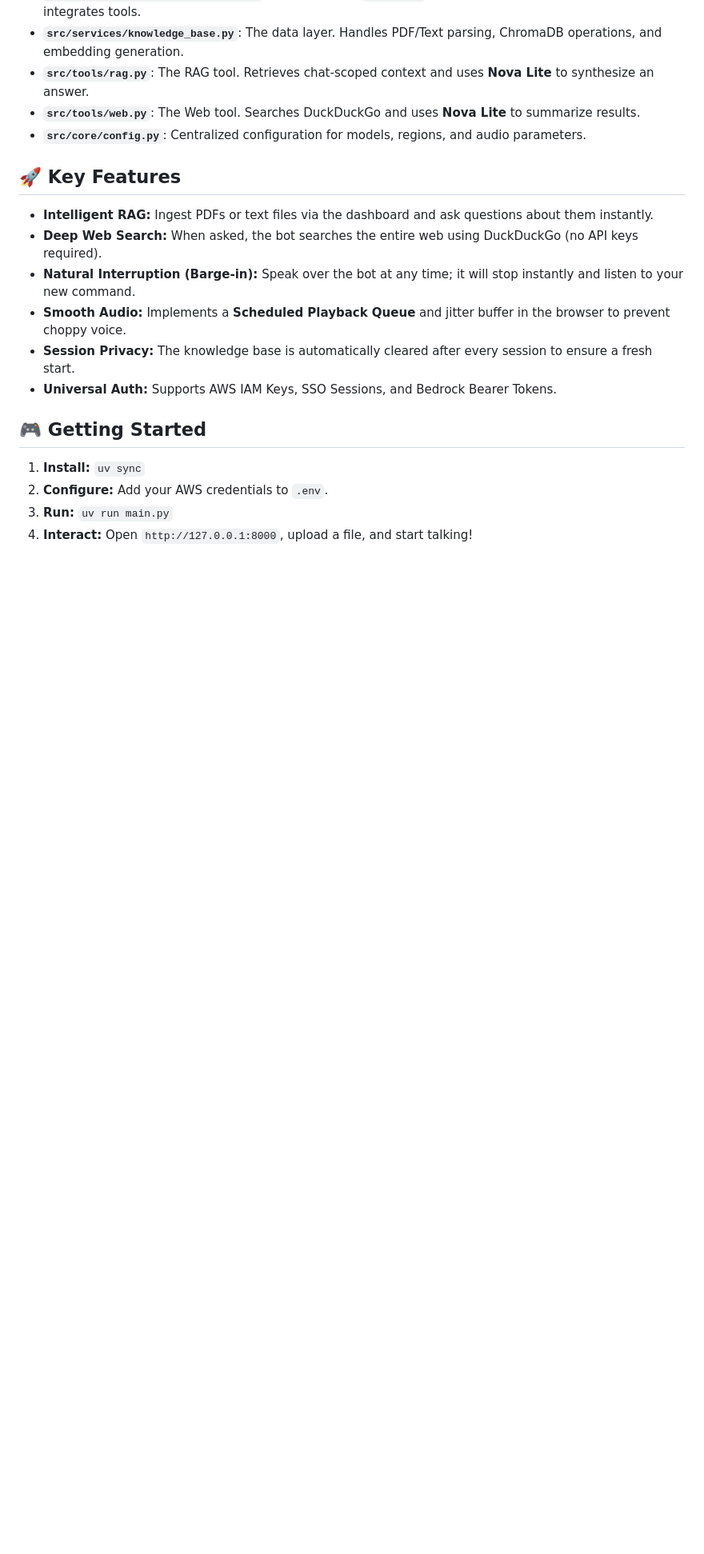
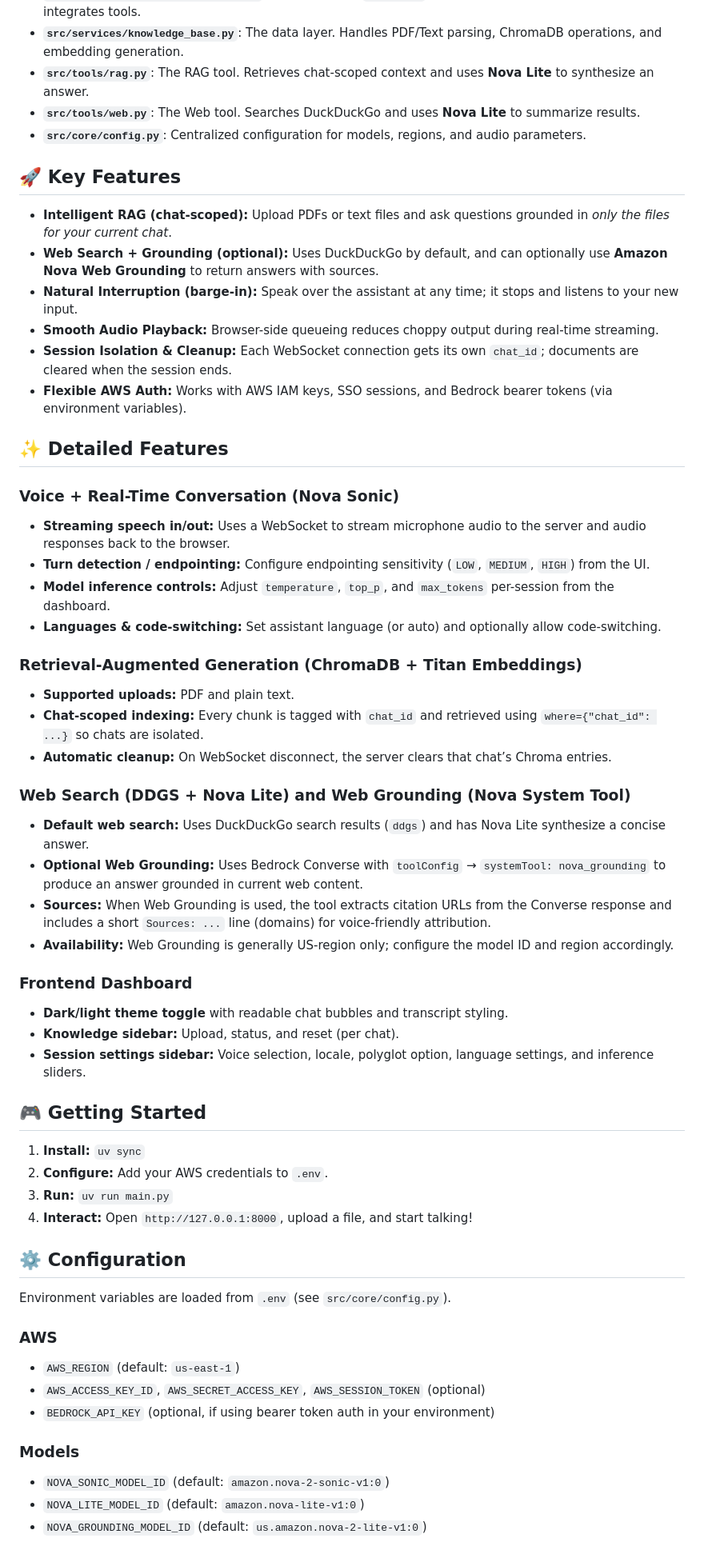
Before and after one commit to AditHash/Voice-RAG, a Markdown page: README.md, the part around one of its changes. Shown at 80% size. Rendered like a GitHub page; blank space fills up the shorter version.

Commit message:
docs: expand README features

```diff
--- a/README.md
+++ b/README.md
@@ -23,12 +23,40 @@ The project is divided by functionality to ensure maintainability and extensibil
 
 ## 🚀 Key Features
 
--   **Intelligent RAG:** Ingest PDFs or text files via the dashboard and ask questions about them instantly.
--   **Deep Web Search:** When asked, the bot searches the entire web using DuckDuckGo (no API keys required).
--   **Natural Interruption (Barge-in):** Speak over the bot at any time; it will stop instantly and listen to your new command.
--   **Smooth Audio:** Implements a **Scheduled Playback Queue** and jitter buffer in the browser to prevent choppy voice.
--   **Session Privacy:** The knowledge base is automatically cleared after every session to ensure a fresh start.
--   **Universal Auth:** Supports AWS IAM Keys, SSO Sessions, and Bedrock Bearer Tokens.
+-   **Intelligent RAG (chat-scoped):** Upload PDFs or text files and ask questions grounded in *only the files for your current chat*.
+-   **Web Search + Grounding (optional):** Uses DuckDuckGo by default, and can optionally use **Amazon Nova Web Grounding** to return answers with sources.
+-   **Natural Interruption (barge-in):** Speak over the assistant at any time; it stops and listens to your new input.
+-   **Smooth Audio Playback:** Browser-side queueing reduces choppy output during real-time streaming.
+-   **Session Isolation & Cleanup:** Each WebSocket connection gets its own `chat_id`; documents are cleared when the session ends.
+-   **Flexible AWS Auth:** Works with AWS IAM keys, SSO sessions, and Bedrock bearer tokens (via environment variables).
+
+## ✨ Detailed Features
+
+### Voice + Real-Time Conversation (Nova Sonic)
+
+- **Streaming speech in/out:** Uses a WebSocket to stream microphone audio to the server and audio responses back to the browser.
+- **Turn detection / endpointing:** Configure endpointing sensitivity (`LOW`, `MEDIUM`, `HIGH`) from the UI.
+- **Model inference controls:** Adjust `temperature`, `top_p`, and `max_tokens` per-session from the dashboard.
+- **Languages & code-switching:** Set assistant language (or auto) and optionally allow code-switching.
+
+### Retrieval-Augmented Generation (ChromaDB + Titan Embeddings)
+
+- **Supported uploads:** PDF and plain text.
+- **Chat-scoped indexing:** Every chunk is tagged with `chat_id` and retrieved using `where={"chat_id": ...}` so chats are isolated.
+- **Automatic cleanup:** On WebSocket disconnect, the server clears that chat’s Chroma entries.
+
+### Web Search (DDGS + Nova Lite) and Web Grounding (Nova System Tool)
+
+- **Default web search:** Uses DuckDuckGo search results (`ddgs`) and has Nova Lite synthesize a concise answer.
+- **Optional Web Grounding:** Uses Bedrock Converse with `toolConfig` → `systemTool: nova_grounding` to produce an answer grounded in current web content.
+- **Sources:** When Web Grounding is used, the tool extracts citation URLs from the Converse response and includes a short `Sources: ...` line (domains) for voice-friendly attribution.
+- **Availability:** Web Grounding is generally US-region only; configure the model ID and region accordingly.
+
+### Frontend Dashboard
+
+- **Dark/light theme toggle** with readable chat bubbles and transcript styling.
+- **Knowledge sidebar:** Upload, status, and reset (per chat).
+- **Session settings sidebar:** Voice selection, locale, polyglot option, language settings, and inference sliders.
 
 ## 🎮 Getting Started
 
@@ -37,3 +65,19 @@ The project is divided by functionality to ensure maintainability and extensibil
 3.  **Run:** `uv run main.py`
 4.  **Interact:** Open `http://127.0.0.1:8000`, upload a file, and start talking!
 
+## ⚙️ Configuration
+
+Environment variables are loaded from `.env` (see `src/core/config.py`).
+
+### AWS
+
+- `AWS_REGION` (default: `us-east-1`)
+- `AWS_ACCESS_KEY_ID`, `AWS_SECRET_ACCESS_KEY`, `AWS_SESSION_TOKEN` (optional)
+- `BEDROCK_API_KEY` (optional, if using bearer token auth in your environment)
+
+### Models
+
+- `NOVA_SONIC_MODEL_ID` (default: `amazon.nova-2-sonic-v1:0`)
+- `NOVA_LITE_MODEL_ID` (default: `amazon.nova-lite-v1:0`)
+- `NOVA_GROUNDING_MODEL_ID` (default: `us.amazon.nova-2-lite-v1:0`)
+
```
Also changed, not shown: other parts of README.md (+17 -0 lines).
